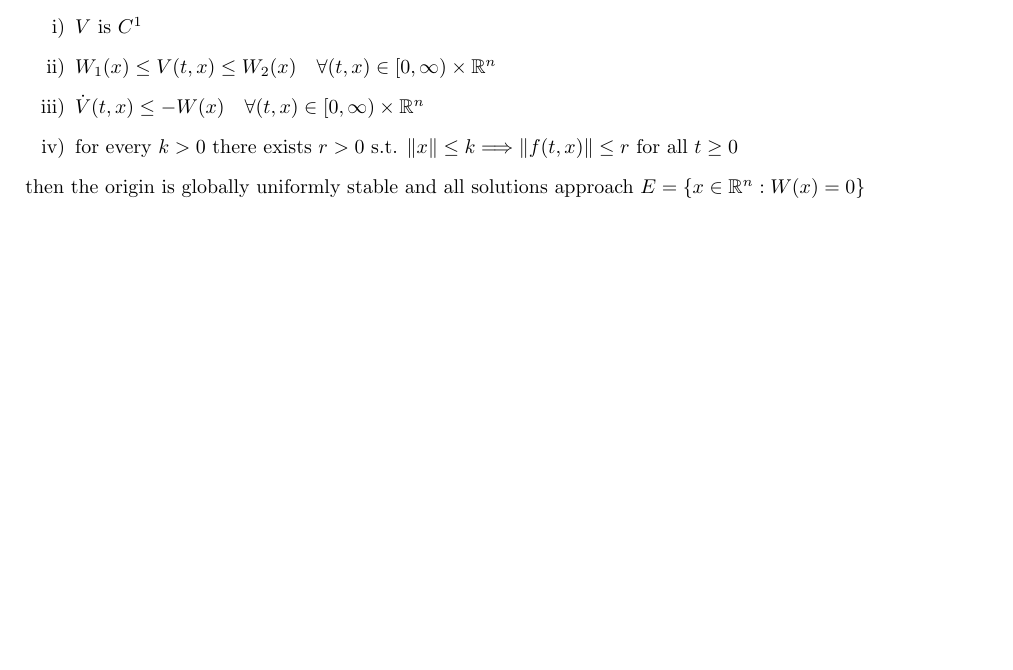
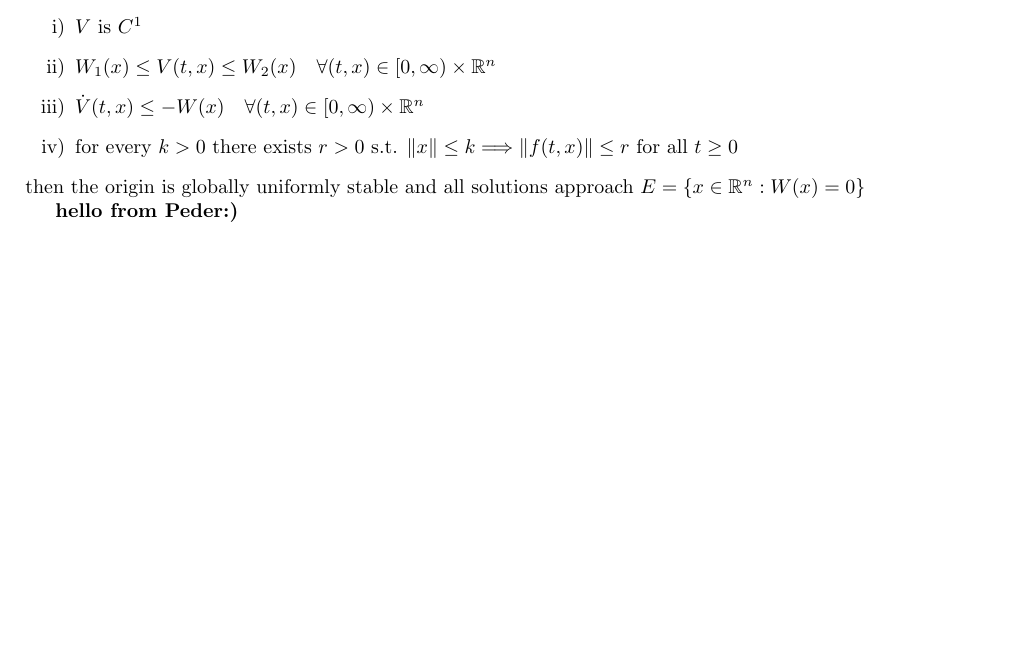
Before and after one commit to HalvorTJohnsen/Study-Sheet, a LaTeX document (Study Sheet.tex): part of page 11 of 11, cut so that both start at the same text, the shorter picture padded with empty space. Compiled offline with pdfLaTeX.

Commit message:
hilsen:)

```diff
--- a/Study Sheet.tex
+++ b/Study Sheet.tex
@@ -607,5 +607,6 @@ If there exist functions $V:[0, \infty) \times \mathbb{R}^n \rightarrow \mathbb{
 \end{enumerate}
 then the origin is globally uniformly stable and all solutions approach $E=\left\{x \in \mathbb{R}^n: W(x)=0\right\}$
 
+\textbf{hello from Peder:)}
 
 \end{document}
```
Also changed, not shown: Study Sheet.pdf, 4 other files.
